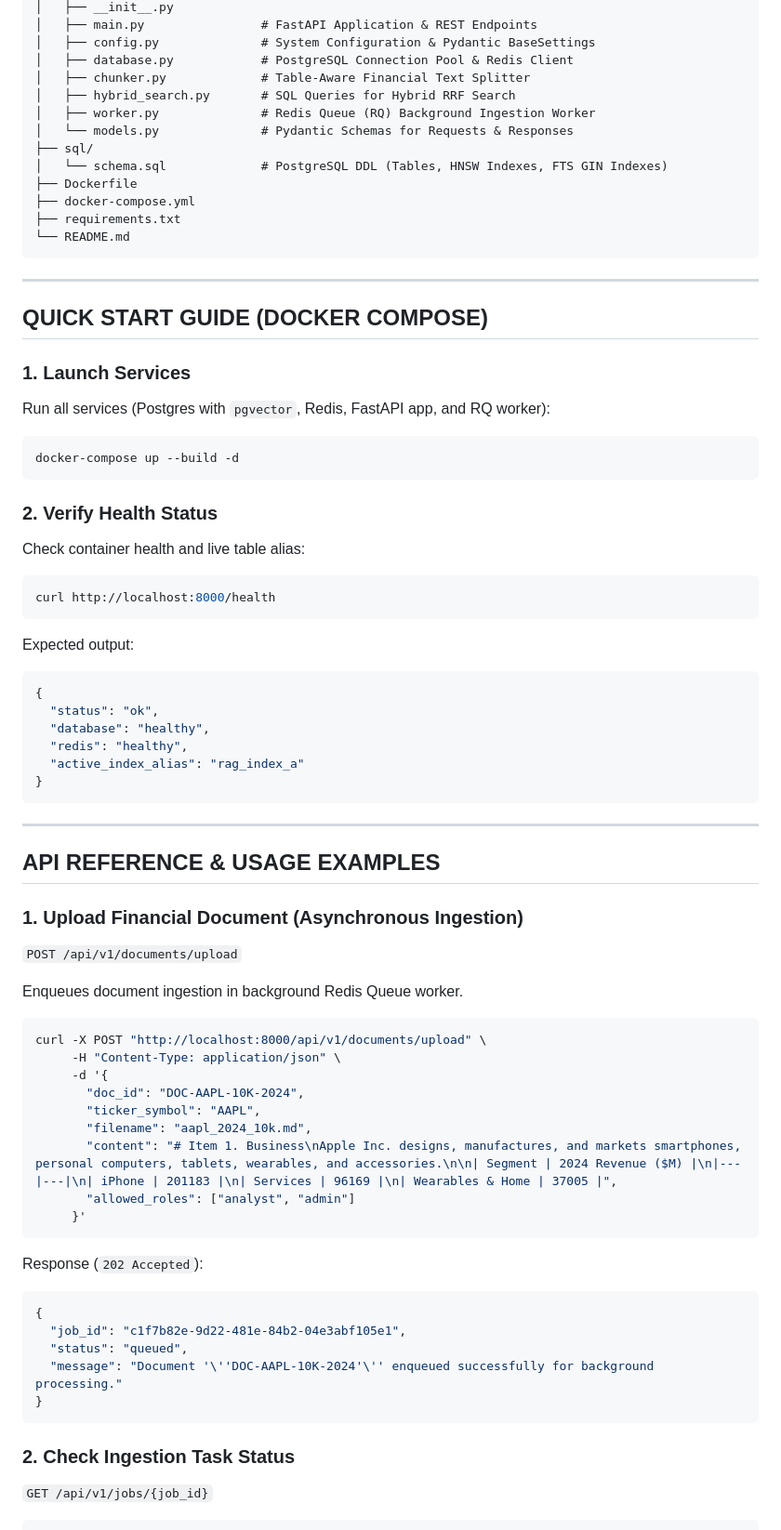
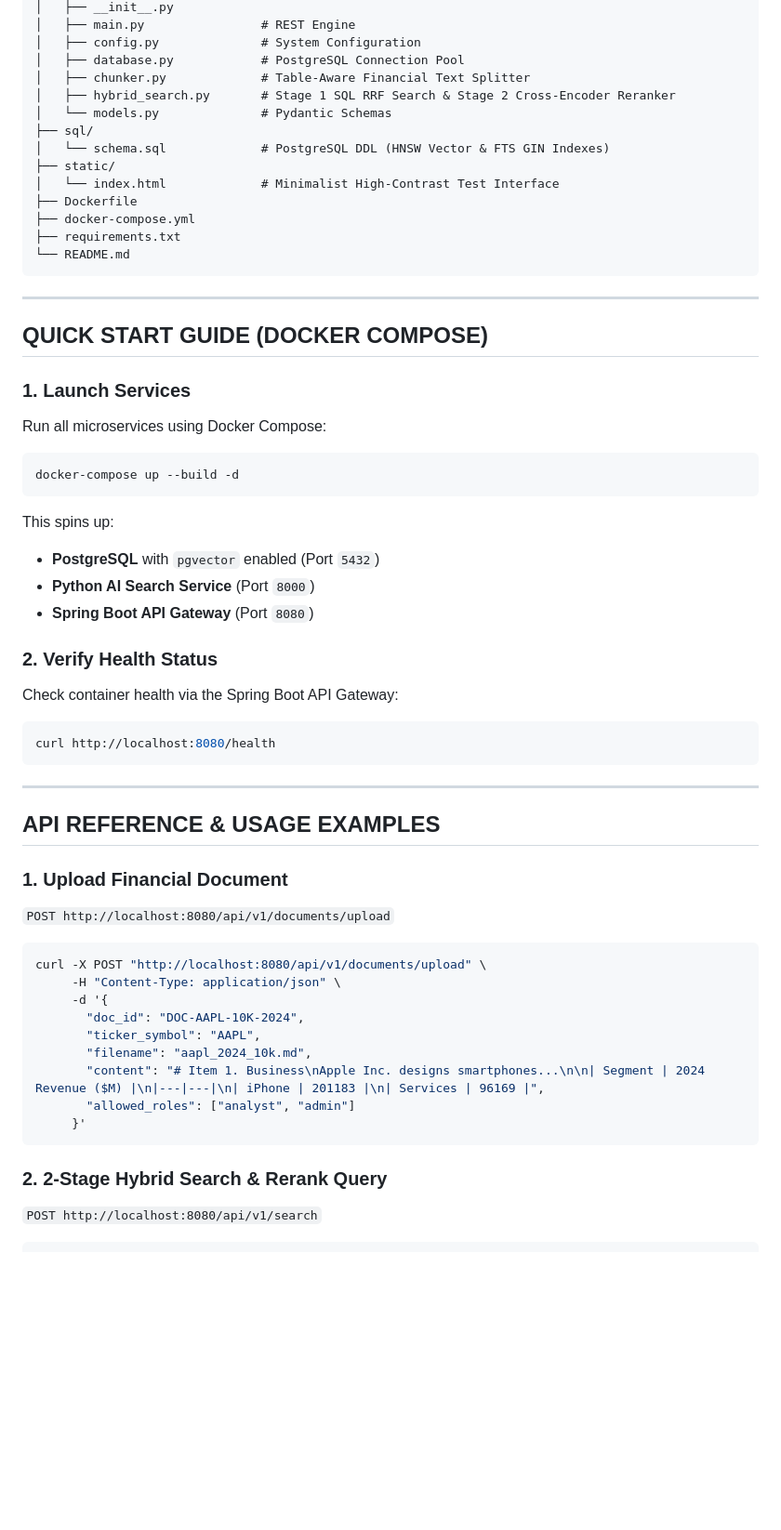
Before and after one commit to vinay020606/Finsearch, a Markdown page: README.md, the part around one of its changes. Shown at 93% size. GitHub-like rendering; blank space fills up the shorter version.

Commit message:
Update README to feature Spring Boot API Gateway and Java 17 setup

````diff
--- a/README.md
+++ b/README.md
@@ -74,13 +76,14 @@ financial-rag-backend/
 │   ├── __init__.py
-│   ├── main.py                # FastAPI Application & REST Endpoints
-│   ├── config.py              # System Configuration & Pydantic BaseSettings
-│   ├── database.py            # PostgreSQL Connection Pool & Redis Client
+│   ├── main.py                # REST Engine
+│   ├── config.py              # System Configuration
+│   ├── database.py            # PostgreSQL Connection Pool
 │   ├── chunker.py             # Table-Aware Financial Text Splitter
-│   ├── hybrid_search.py       # SQL Queries for Hybrid RRF Search
-│   ├── worker.py              # Redis Queue (RQ) Background Ingestion Worker
-│   └── models.py              # Pydantic Schemas for Requests & Responses
+│   ├── hybrid_search.py       # Stage 1 SQL RRF Search & Stage 2 Cross-Encoder Reranker
+│   └── models.py              # Pydantic Schemas
 ├── sql/
-│   └── schema.sql             # PostgreSQL DDL (Tables, HNSW Indexes, FTS GIN Indexes)
+│   └── schema.sql             # PostgreSQL DDL (HNSW Vector & FTS GIN Indexes)
+├── static/
+│   └── index.html             # Minimalist High-Contrast Test Interface
 ├── Dockerfile
 ├── docker-compose.yml
 ├── requirements.txt
@@ -92,60 +95,44 @@ financial-rag-backend/
 ## QUICK START GUIDE (DOCKER COMPOSE)
 
 ### 1. Launch Services
-Run all services (Postgres with `pgvector`, Redis, FastAPI app, and RQ worker):
+Run all microservices using Docker Compose:
 
 ```bash
 docker-compose up --build -d
 ```
 
+This spins up:
+- **PostgreSQL** with `pgvector` enabled (Port `5432`)
+- **Python AI Search Service** (Port `8000`)
+- **Spring Boot API Gateway** (Port `8080`)
+
 ### 2. Verify Health Status
-Check container health and live table alias:
+Check container health via the Spring Boot API Gateway:
 
 ```bash
-curl http://localhost:8000/health
-```
-
-Expected output:
-```json
-{
-  "status": "ok",
-  "database": "healthy",
-  "redis": "healthy",
-  "active_index_alias": "rag_index_a"
-}
+curl http://localhost:8080/health
 ```
 
 ---
 
 ## API REFERENCE & USAGE EXAMPLES
 
-### 1. Upload Financial Document (Asynchronous Ingestion)
-`POST /api/v1/documents/upload`
-
-Enqueues document ingestion in background Redis Queue worker.
+### 1. Upload Financial Document
+`POST http://localhost:8080/api/v1/documents/upload`
 
 ```bash
-curl -X POST "http://localhost:8000/api/v1/documents/upload" \
+curl -X POST "http://localhost:8080/api/v1/documents/upload" \
      -H "Content-Type: application/json" \
      -d '{
        "doc_id": "DOC-AAPL-10K-2024",
        "ticker_symbol": "AAPL",
        "filename": "aapl_2024_10k.md",
-       "content": "# Item 1. Business\nApple Inc. designs, manufactures, and markets smartphones, personal computers, tablets, wearables, and accessories.\n\n| Segment | 2024 Revenue ($M) |\n|---|---|\n| iPhone | 201183 |\n| Services | 96169 |\n| Wearables & Home | 37005 |",
+       "content": "# Item 1. Business\nApple Inc. designs smartphones...\n\n| Segment | 2024 Revenue ($M) |\n|---|---|\n| iPhone | 201183 |\n| Services | 96169 |",
        "allowed_roles": ["analyst", "admin"]
      }'
 ```
 
-Response (`202 Accepted`):
-```json
-{
-  "job_id": "c1f7b82e-9d22-481e-84b2-04e3abf105e1",
-  "status": "queued",
-  "message": "Document '\''DOC-AAPL-10K-2024'\'' enqueued successfully for background processing."
-}
-```
-
-### 2. Check Ingestion Task Status
-`GET /api/v1/jobs/{job_id}`
+### 2. 2-Stage Hybrid Search & Rerank Query
+`POST http://localhost:8080/api/v1/search`
 
 ```bash
````
Also changed, not shown: other parts of README.md (+53 -129 lines).
